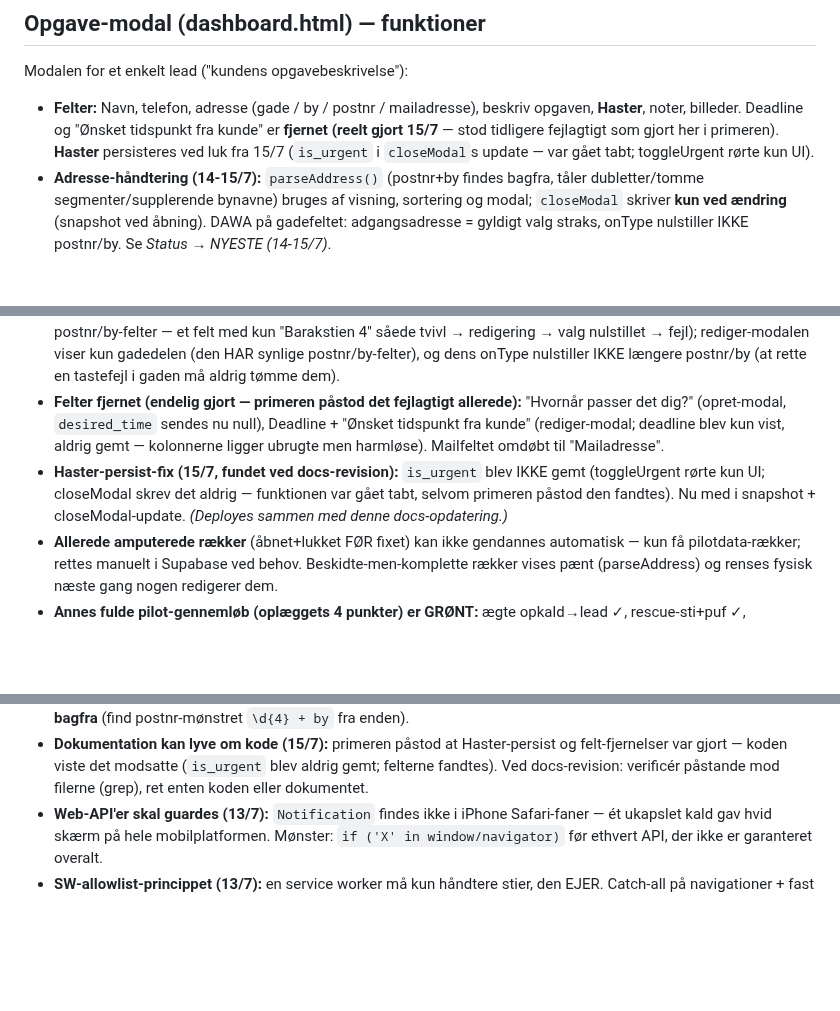
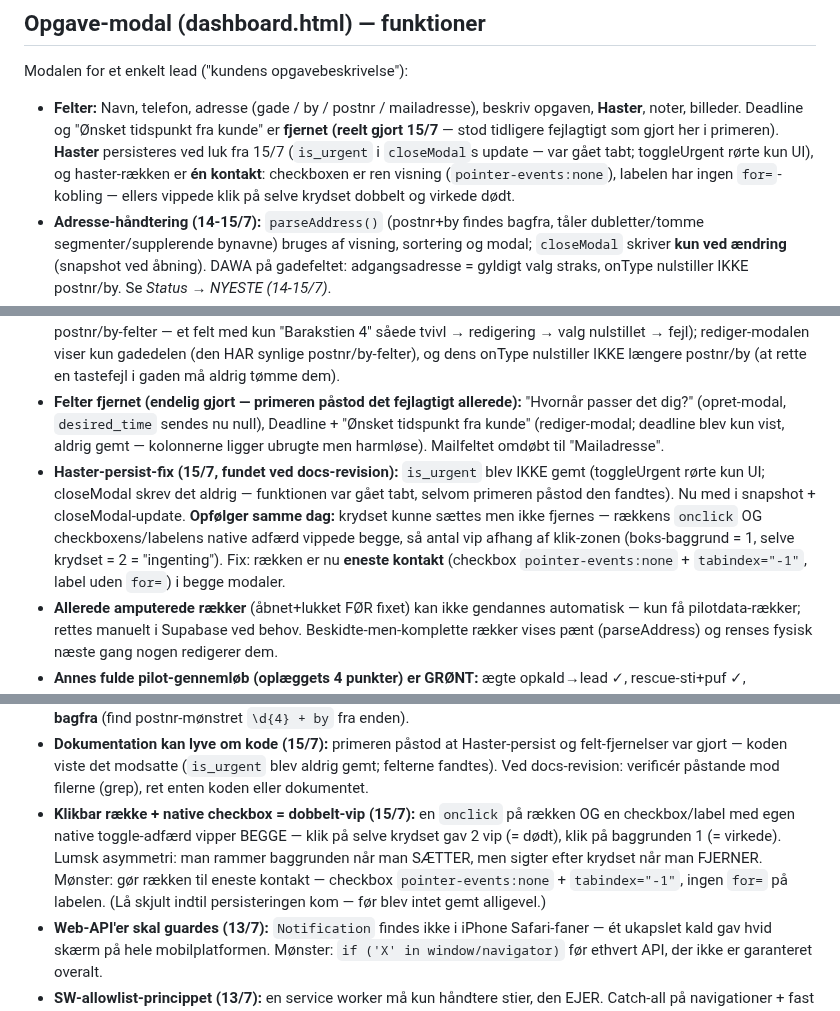
Before and after one commit to AnneAnn-dev/sms-backend, a Markdown page: docs/ditdigitalekontor-primer.md, 3 parts joined by grey strips. Rendered like a GitHub page; blank space fills up the shorter version.

Commit message:
docs: haster-toggle-fix + ny faldgrube (dobbelt-vip)

```diff
--- a/docs/ditdigitalekontor-primer.md
+++ b/docs/ditdigitalekontor-primer.md
@@ -163,7 +163,7 @@ Rækkefølge (ændret 13/7, Anns valg): profilkort → **Din telefonbesked** →
 
 Modalen for et enkelt lead ("kundens opgavebeskrivelse"):
 
-- **Felter:** Navn, telefon, adresse (gade / by / postnr / mailadresse), beskriv opgaven, **Haster**, noter, billeder. Deadline og "Ønsket tidspunkt fra kunde" er **fjernet (reelt gjort 15/7** — stod tidligere fejlagtigt som gjort her i primeren). **Haster** persisteres ved luk fra 15/7 (`is_urgent` i `closeModal`s update — var gået tabt; toggleUrgent rørte kun UI).
+- **Felter:** Navn, telefon, adresse (gade / by / postnr / mailadresse), beskriv opgaven, **Haster**, noter, billeder. Deadline og "Ønsket tidspunkt fra kunde" er **fjernet (reelt gjort 15/7** — stod tidligere fejlagtigt som gjort her i primeren). **Haster** persisteres ved luk fra 15/7 (`is_urgent` i `closeModal`s update — var gået tabt; toggleUrgent rørte kun UI), og haster-rækken er **én kontakt**: checkboxen er ren visning (`pointer-events:none`), labelen har ingen `for=`-kobling — ellers vippede klik på selve krydset dobbelt og virkede dødt.
 - **Adresse-håndtering (14-15/7):** `parseAddress()` (postnr+by findes bagfra, tåler dubletter/tomme segmenter/supplerende bynavne) bruges af visning, sortering og modal; `closeModal` skriver **kun ved ændring** (snapshot ved åbning). DAWA på gadefeltet: adgangsadresse = gyldigt valg straks, onType nulstiller IKKE postnr/by. Se *Status → NYESTE (14-15/7)*.
 - **Send SMS:** ét frit tekstfelt (placeholder "Skriv din besked her"). Skabelon-knapperne (Bekræft tidspunkt / Tilbud på vej / Skriv selv) er fjernet sammen med `setTpl`/`smsTpls`. Afsendelse → `POST /send-sms`.
 - **Sendte beskeder:** historik-liste under Send SMS. `loadMessages(lead.id)` læser fra `messages` (anon-key + RLS), nyeste øverst, opdateres efter afsendelse. `escapeHtml` på beskedtekst. Tom/blokeret → "Ingen sendte beskeder endnu."
@@ -312,7 +312,7 @@ CommonJS (ingen ESM); flad filstruktur; **komplette kørende filer, ikke diffs**
 - **Fixet (begge lag):** `bygAdresse()` i server.js = ét normaliserings-chokepoint ved lead-indsættelse (split på komma, trim, fjern tomme/dubletter, postnr+by præcis én gang, bagerst). `parseAddress()` i dashboard.html finder postnr+by **bagfra** og tåler alt historisk griseri — bruges af liste-visning, sortering (gade+by) og modal. `closeModal` skriver **kun ved ændring** (snapshot ved åbning): "kig på lead" er aldrig en skriveoperation. Adresse-konvention: `"Gade 12[, Supplerende Bynavn/etage], 1234 By"` i én `leads.address`-streng.
 - **DAWA-overhaul (kundeformular + begge dashboard-modaler):** validering er nu **resultat-baseret** (er postnr fanget?), ikke klik-baseret. En *adgangsadresse* (selve huset, har postnr i data) tæller som gyldigt valg STRAKS — listen bliver stående til valgfri etage/dør-finpudsning; kun rene vejnavne er ugyldige. `rens()` fjerner DAWA's tomme etage-hul, så ", ," aldrig vises. "Ny opgave"-modalen viser **fuld adresse** i feltet efter valg (den har skjulte postnr/by-felter — et felt med kun "Barakstien 4" såede tvivl → redigering → valg nulstillet → fejl); rediger-modalen viser kun gadedelen (den HAR synlige postnr/by-felter), og dens onType nulstiller IKKE længere postnr/by (at rette en tastefejl i gaden må aldrig tømme dem).
 - **Felter fjernet (endelig gjort — primeren påstod det fejlagtigt allerede):** "Hvornår passer det dig?" (opret-modal, `desired_time` sendes nu null), Deadline + "Ønsket tidspunkt fra kunde" (rediger-modal; deadline blev kun vist, aldrig gemt — kolonnerne ligger ubrugte men harmløse). Mailfeltet omdøbt til "Mailadresse".
-- **Haster-persist-fix (15/7, fundet ved docs-revision):** `is_urgent` blev IKKE gemt (toggleUrgent rørte kun UI; closeModal skrev det aldrig — funktionen var gået tabt, selvom primeren påstod den fandtes). Nu med i snapshot + closeModal-update. *(Deployes sammen med denne docs-opdatering.)*
+- **Haster-persist-fix (15/7, fundet ved docs-revision):** `is_urgent` blev IKKE gemt (toggleUrgent rørte kun UI; closeModal skrev det aldrig — funktionen var gået tabt, selvom primeren påstod den fandtes). Nu med i snapshot + closeModal-update. **Opfølger samme dag:** krydset kunne sættes men ikke fjernes — rækkens `onclick` OG checkboxens/labelens native adfærd vippede begge, så antal vip afhang af klik-zonen (boks-baggrund = 1, selve krydset = 2 = "ingenting"). Fix: rækken er nu **eneste kontakt** (checkbox `pointer-events:none` + `tabindex="-1"`, label uden `for=`) i begge modaler.
 - **Allerede amputerede rækker** (åbnet+lukket FØR fixet) kan ikke gendannes automatisk — kun få pilotdata-rækker; rettes manuelt i Supabase ved behov. Beskidte-men-komplette rækker vises pænt (parseAddress) og renses fysisk næste gang nogen redigerer dem.
 - **Annes fulde pilot-gennemløb (oplæggets 4 punkter) er GRØNT:** ægte opkald→lead ✓, rescue-sti+puf ✓, mobil/viderestillings-kort ✓, onboarding på mobil ✓. **Exit-kriteriet er opfyldt → rekruttering af rigtige håndværker-piloter kan starte** (drejebog i docs/; Anne ejer formular/kommunikation).
 
@@ -350,6 +350,7 @@ SMS-historik er live: håndværkeren kan se sine sendte beskeder pr. opgave (`se
 - **DAWA-autocomplete er en TRAPPE, ikke en liste (14-15/7):** forslagene omfatter *trædesten* (vejnavn/adgangsadresse — tekst med tomt etage-hul: "Vej 4, , 2970 By") som er ment til at fortsætte indtastningen. Tre regler: (1) validér **resultatet** (er postnr fanget i data?), aldrig klikket — en adgangsadresse ER en gyldig adresse; (2) DAWA's `tekst` slutter allerede på "postnr by" — klistr ALDRIG postnr+by på igen (normalisér i ét server-chokepoint, `bygAdresse`); (3) rens tomme segmenter før visning. UX-lærdom: et felt der *ser* forkert ud (kun "Barakstien 4" uden by), lokker brugeren til at redigere — og redigering nulstillede valget → fejl. Vis den fulde adresse.
 - **"Kig" må aldrig være en skriveoperation (14/7):** opgave-modalen genskrev `leads.address` ved HVER lukning (også baggrunds-klik) ud fra en ét-komma-parse → åbn+luk af et lead med flerkomma-adresse SLETTEDE postnr/by permanent. Mønster: snapshot ved åbning, skriv kun ved faktisk ændring — og parse adressestrenge **bagfra** (find postnr-mønstret `\d{4} + by` fra enden).
 - **Dokumentation kan lyve om kode (15/7):** primeren påstod at Haster-persist og felt-fjernelser var gjort — koden viste det modsatte (`is_urgent` blev aldrig gemt; felterne fandtes). Ved docs-revision: verificér påstande mod filerne (grep), ret enten koden eller dokumentet.
+- **Klikbar række + native checkbox = dobbelt-vip (15/7):** en `onclick` på rækken OG en checkbox/label med egen native toggle-adfærd vipper BEGGE — klik på selve krydset gav 2 vip (= dødt), klik på baggrunden 1 (= virkede). Lumsk asymmetri: man rammer baggrunden når man SÆTTER, men sigter efter krydset når man FJERNER. Mønster: gør rækken til eneste kontakt — checkbox `pointer-events:none` + `tabindex="-1"`, ingen `for=` på labelen. (Lå skjult indtil persisteringen kom — før blev intet gemt alligevel.)
 - **Web-API'er skal guardes (13/7):** `Notification` findes ikke i iPhone Safari-faner — ét ukapslet kald gav hvid skærm på hele mobilplatformen. Mønster: `if ('X' in window/navigator)` før ethvert API, der ikke er garanteret overalt.
 - **SW-allowlist-princippet (13/7):** en service worker må kun håndtere stier, den EJER. Catch-all på navigationer + fast cache-nøgle = kapring af fremmede sider OG cache-forgiftning. Test-fælde: privat fane frikender SW'en, men IKKE session-afhængige fejl — iOS deler privat-lager mellem alle private faner, til de alle er lukket.
 - **"Script error." = cross-origin-mundkurv (13/7):** ufangede fejl fra scripts på fremmede domæner maskeres af browseren til to ord. `crossorigin="anonymous"` på script-tagget (CDN'et skal sende CORS-headere — jsdelivr gør) giver fuld fejltekst.
```
Also changed, not shown: docs/ditdigitalekontor-drift-runbook.md (+1 -1 lines).
